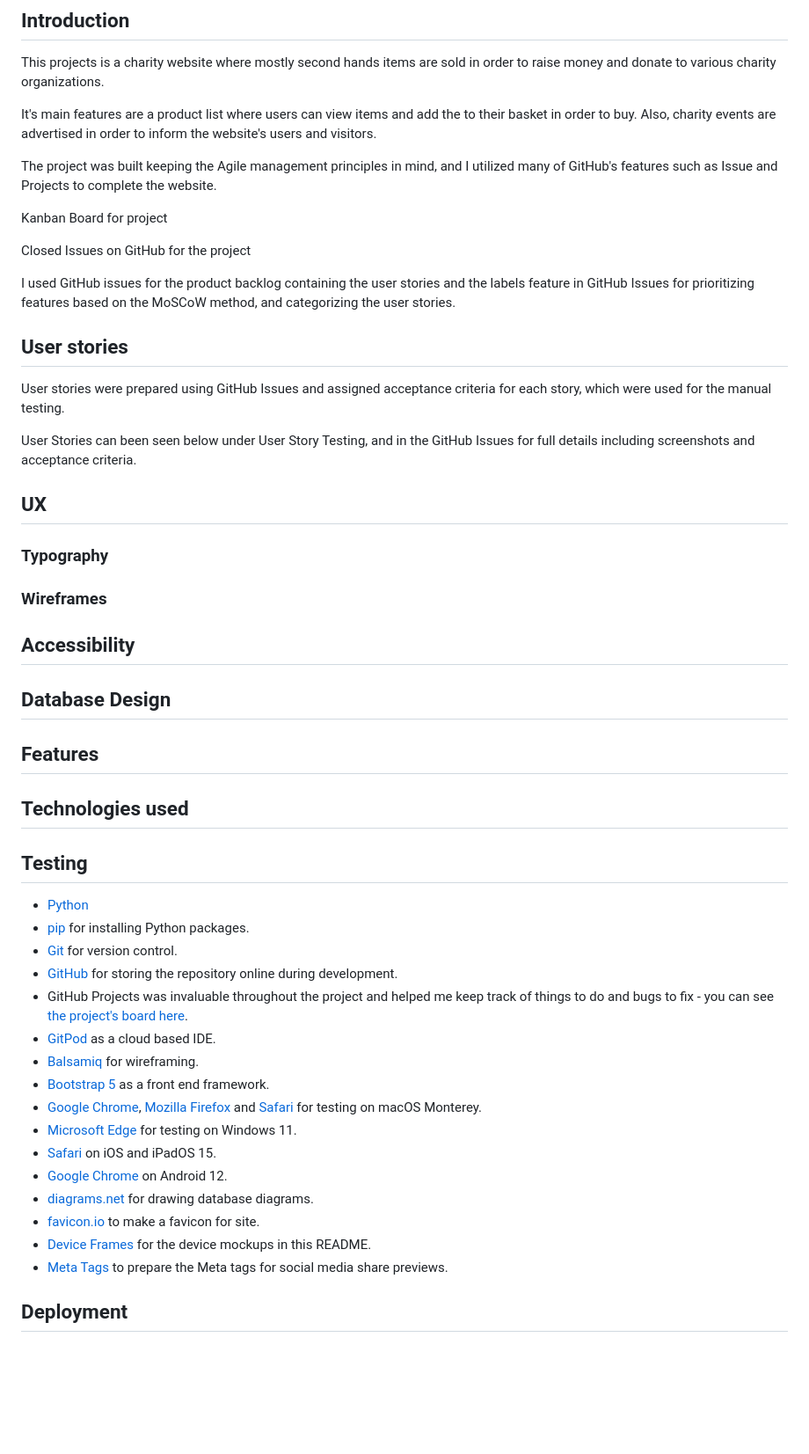
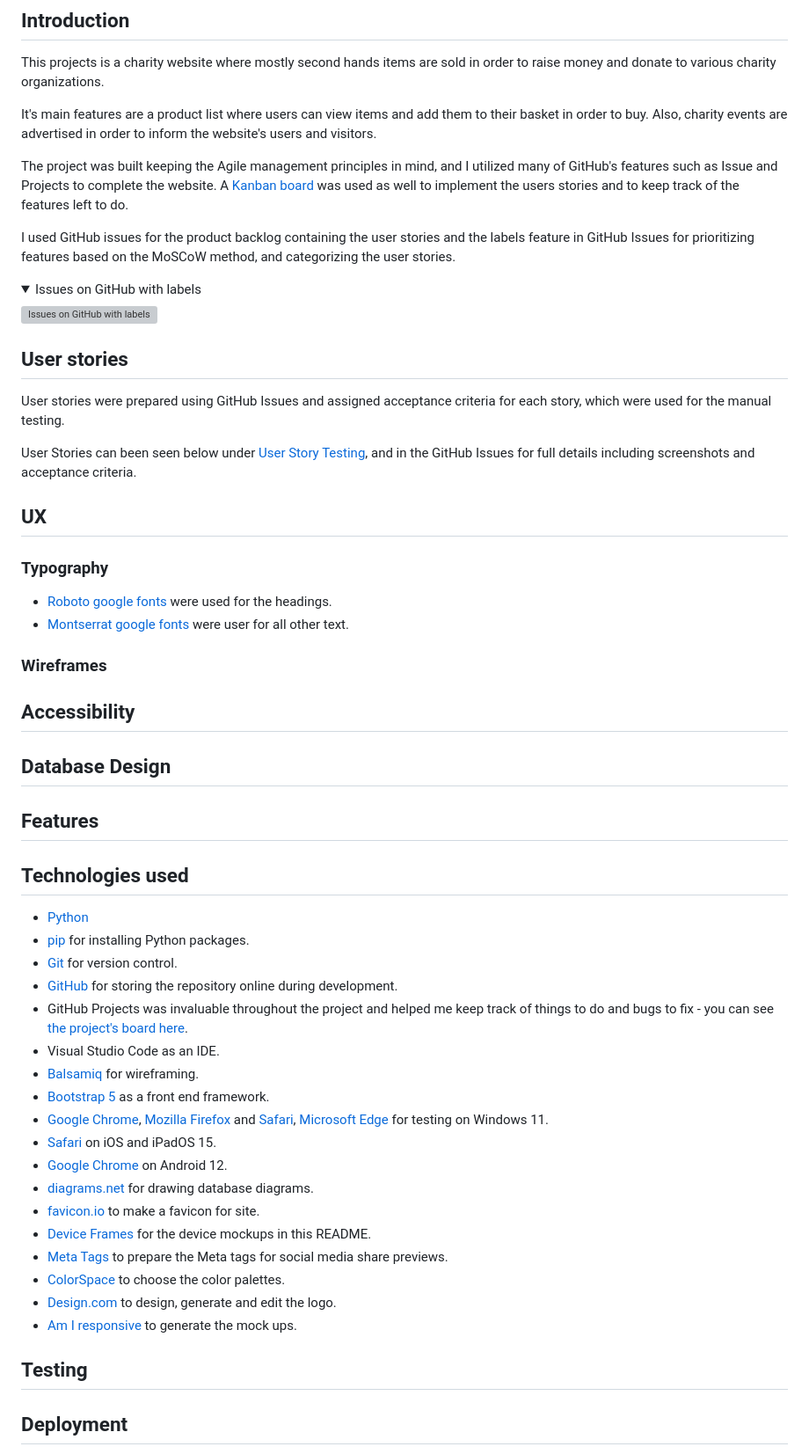
Before and after one commit to parides55/charity_shop, a Markdown page: README.md, the part around the change. Shown: that part at 88% size. Drawn GitHub-style; folded sections open; blank space fills up the shorter version; grey boxes are pictures that could not be loaded.

Commit message:
add content to readme

```diff
--- a/README.md
+++ b/README.md
@@ -20,25 +20,31 @@
 
 This projects is a charity website where mostly second hands items are sold in order to raise money and donate to various charity organizations.
 
-It's main features are a product list where users can view items and add the to their basket in order to buy. Also, charity events are advertised in order to inform the website's users and visitors.
+It's main features are a product list where users can view items and add them to their basket in order to buy. Also, charity events are advertised in order to inform the website's users and visitors.
 
-The project was built keeping the Agile management principles in mind, and I utilized many of GitHub's features such as Issue and Projects to complete the website.
-
-Kanban Board for project
-
-Closed Issues on GitHub for the project
+The project was built keeping the Agile management principles in mind, and I utilized many of GitHub's features such as Issue and Projects to complete the website. A [Kanban board](https://github.com/users/parides55/projects/3) was used as well to implement the users stories and to keep track of the features left to do.
 
 I used GitHub issues for the product backlog containing the user stories and the labels feature in GitHub Issues for prioritizing features based on the MoSCoW method, and categorizing the user stories.
+
+<details>
+<summary>Issues on GitHub with labels</summary>
+
+![Issues on GitHub with labels](Readme_docs\issues_with_MoSCoW.png)
+
+</details>
 
 ## User stories
 
 User stories were prepared using GitHub Issues and assigned acceptance criteria for each story, which were used for the manual testing.
 
-User Stories can been seen below under User Story Testing, and in the GitHub Issues for full details including screenshots and acceptance criteria.
+User Stories can been seen below under [User Story Testing](#testing), and in the GitHub Issues for full details including screenshots and acceptance criteria.
 
 ## UX
 
 ### Typography
+
+- [Roboto google fonts](https://fonts.google.com/specimen/Roboto?query=roboto) were used for the headings.
+- [Montserrat google fonts](https://fonts.google.com/specimen/Montserrat?query=montse) were user for all other text.
 
 ### Wireframes
 
@@ -50,24 +56,26 @@ User Stories can been seen below under User Story Testing, and in the GitHub I
 
 ## Technologies used
 
-## Testing
-
 - [Python](https://www.python.org/)
 - [pip](https://pip.pypa.io/en/stable/) for installing Python packages.
 - [Git](https://git-scm.com/) for version control.
 - [GitHub](https://github.com/) for storing the repository online during development.
-- GitHub Projects was invaluable throughout the project and helped me keep track of things to do and bugs to fix - you can see [the project's board here](https://github.com/users/davidindub/projects/7).
-- [GitPod](https://gitpod.io/) as a cloud based IDE.
+- GitHub Projects was invaluable throughout the project and helped me keep track of things to do and bugs to fix - you can see [the project's board here](https://github.com/users/parides55/projects/3).
+- Visual Studio Code as an IDE.
 - [Balsamiq](https://balsamiq.com/wireframes/) for wireframing.
 - [Bootstrap 5](https://getbootstrap.com/) as a front end framework.
-- [Google Chrome](https://www.google.com/intl/en_ie/chrome/), [Mozilla Firefox](https://www.mozilla.org/en-US/firefox/new/) and [Safari](https://www.apple.com/safari/) for testing on macOS Monterey.
-- [Microsoft Edge](https://www.microsoft.com/en-us/edge) for testing on Windows 11.
+- [Google Chrome](https://www.google.com/intl/en_ie/chrome/), [Mozilla Firefox](https://www.mozilla.org/en-US/firefox/new/) and [Safari](https://www.apple.com/safari/), [Microsoft Edge](https://www.microsoft.com/en-us/edge) for testing on Windows 11.
 - [Safari](https://www.apple.com/safari/) on iOS and iPadOS 15.
 - [Google Chrome](https://www.google.com/intl/en_ie/chrome/) on Android 12.
 - [diagrams.net](https://www.diagrams.net/) for drawing database diagrams.
 - [favicon.io](https://favicon.io/favicon-generator/) to make a favicon for site.
 - [Device Frames](https://deviceframes.com/) for the device mockups in this README.
 - [Meta Tags](https://metatags.io/) to prepare the Meta tags for social media share previews.
+- [ColorSpace](https://mycolor.space/?hex=%23CCE0C5&sub=1) to choose the color palettes.
+- [Design.com](https://www.design.com/) to design, generate and edit the logo.
+- [Am I responsive](https://ui.dev/amiresponsive) to generate the mock ups.
+
+## Testing
 
 ## Deployment
 
```
